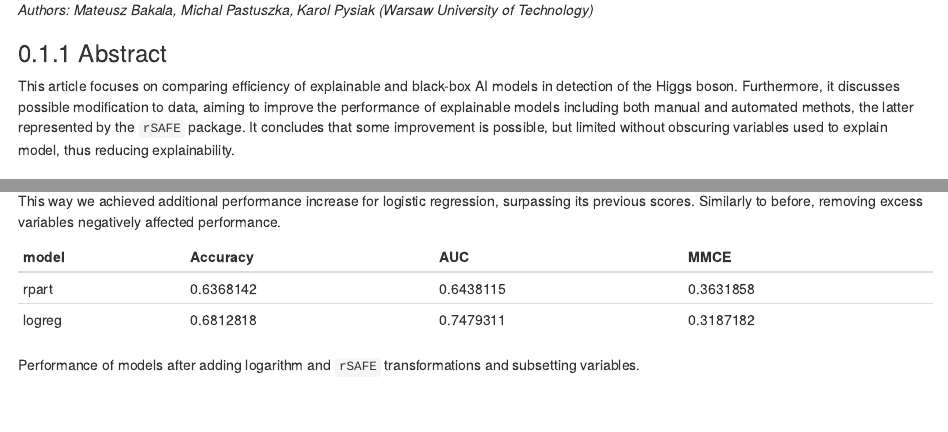
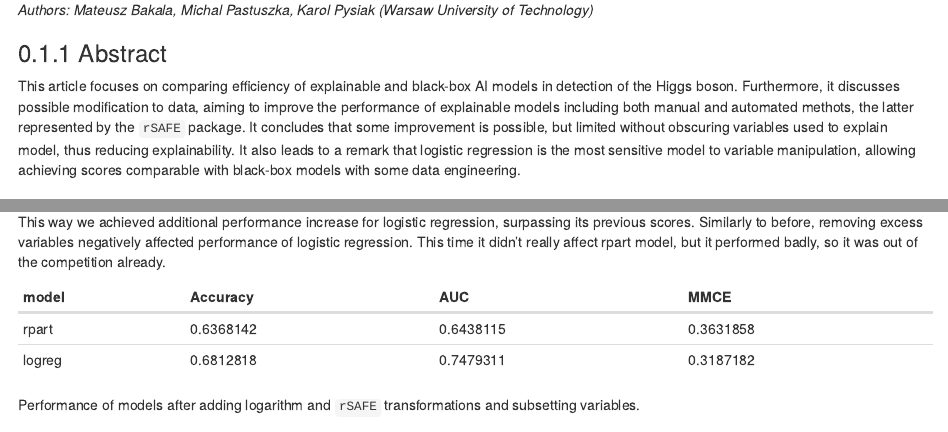
Before and after one commit to mini-pw/2020L-WB-Book, an R Markdown document (3-3-interpretable-higgs.Rmd): the page in a window 1100 px wide, from 100 px down, and a second part further down, joined at a grey line. Rendered offline with R 4.5, knitr and Pandoc, with nearby package versions; drawn as R Markdown's standard HTML page in place of the format the file asks for.

Commit message:
fixes in .Rmd

```diff
--- a/3-3-interpretable-higgs.Rmd
+++ b/3-3-interpretable-higgs.Rmd
@@ -4,7 +4,7 @@
 
 ### Abstract
 This article focuses on comparing efficiency of explainable and black-box AI models in detection of the Higgs boson.
-Furthermore, it discusses possible modification to data, aiming to improve the performance of explainable models including both manual and automated methots, the latter represented by the `rSAFE` package. It concludes that some improvement is possible, but limited without obscuring variables used to explain model, thus reducing explainability.
+Furthermore, it discusses possible modification to data, aiming to improve the performance of explainable models including both manual and automated methots, the latter represented by the `rSAFE` package. It concludes that some improvement is possible, but limited without obscuring variables used to explain model, thus reducing explainability. It also leads to a remark that logistic regression is the most sensitive model to variable manipulation, allowing achieving scores comparable with black-box models with some data engineering.
 
 ### Introduction and Motivation
 ‘We fear that, which we do not understand’. This principle has often been used to portray artificial intelligence in popular culture. The notion that it is something beyond human comprehension became so common, that it started to affect the way we perceive computer algorithms. Because of that, it comes as no surprise that people become wary, hearing that the decisions which affect them directly were made by an AI.
@@ -124,7 +124,7 @@ Finally, we applied `rSafe` transformations as before, now on the dataset with n
 | logreg | 0.6900427 | 0.7582915 | 0.3099573 |
 Performance of models after adding logarithm and `rSAFE` transformations.
 
-This way we achieved additional performance increase for logistic regression, surpassing its previous scores. Similarly to before, removing excess variables negatively affected performance.
+This way we achieved additional performance increase for logistic regression, surpassing its previous scores. Similarly to before, removing excess variables negatively affected performance of logistic regression. This time it didn't really affect rpart model, but it performed badly, so it was out of the competition already.
 
 | model  | Accuracy  | AUC       | MMCE      |
 |--------|-----------|-----------|-----------|
```
